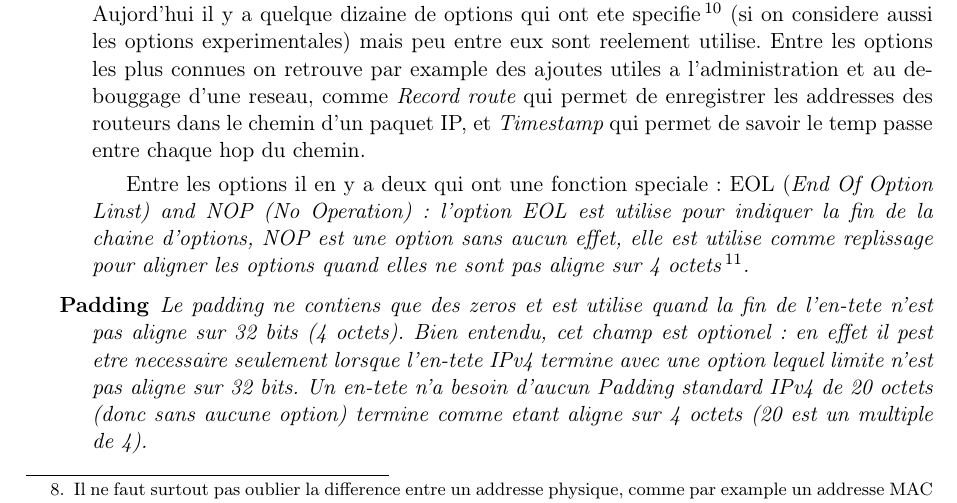
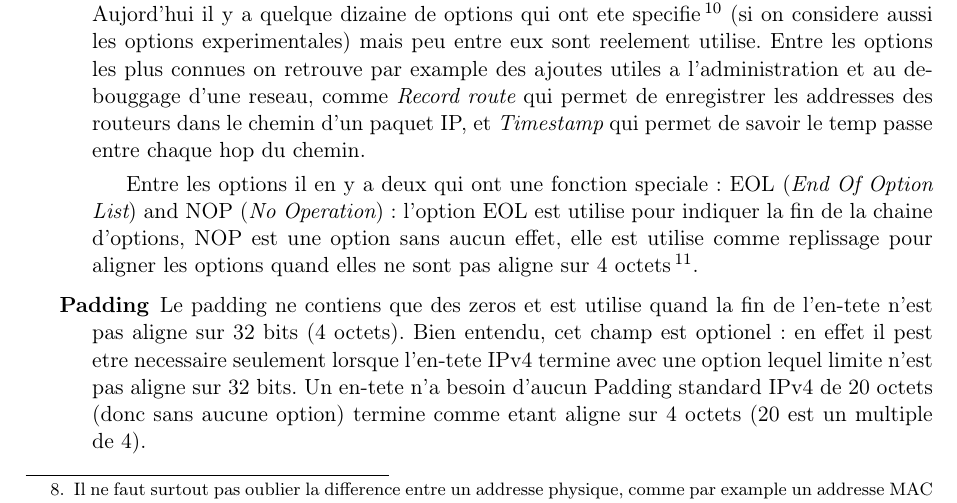
Before and after one commit to werew/Rapport-IPv4, a LaTeX document (rapport.tex): part of page 8 of 15, cut so that both start at the same text. Compiled offline with pdfLaTeX.

Commit message:
Fixing missing braces

```diff
--- a/rapport.tex
+++ b/rapport.tex
@@ -298,7 +298,7 @@ paquet IP, et {\it Timestamp} qui permet de savoir le temp passe
 entre chaque hop du chemin.
 
 Entre les options il en y a deux qui ont une fonction speciale: EOL
-(\it End Of Option Linst) and NOP ({\it No Operation}): l'option EOL
+({\it End Of Option List}) and NOP ({\it No Operation}): l'option EOL
 est utilise pour indiquer la fin de la chaine d'options, NOP est une option
 sans aucun effet, elle est utilise comme replissage pour aligner les options
 quand elles ne sont pas aligne sur 4 octets\footnote {On rappelle que
```
